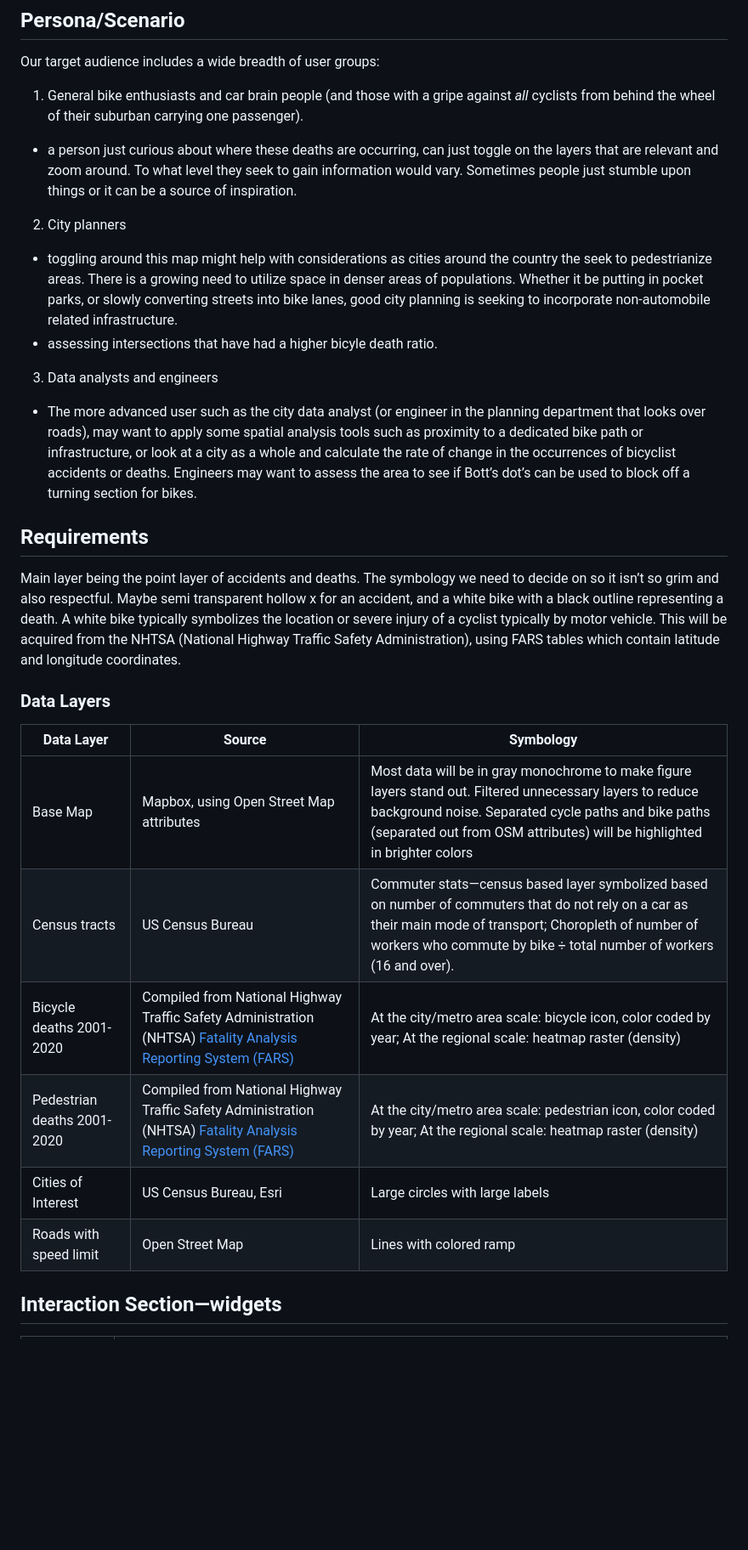
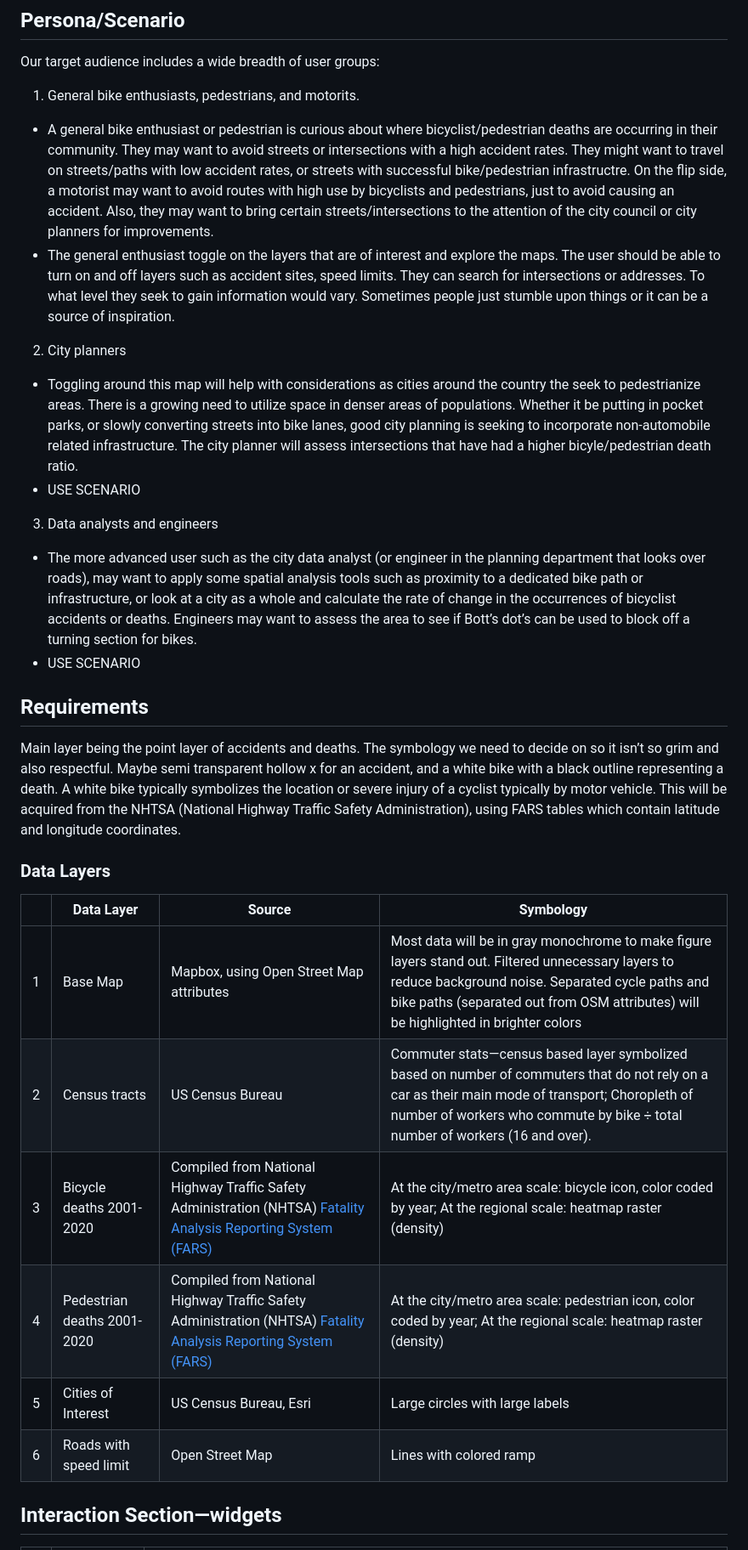
Before and after one commit to rurbano-wisc/2023_bicycleInfrastructure_FinalProject, a Markdown page: README.md, the part around one of its changes. Shown at 85% size. GitHub-like rendering; blank space fills up the shorter version.

Commit message:
Update Readme.md
Update Readme.md project proposal

```diff
--- a/README.md
+++ b/README.md
@@ -20,26 +20,28 @@ The final product will make proper use of a relevant filter, perhaps a widget wo
 
 ## Persona/Scenario
 Our target audience includes a wide breadth of user groups:
-1. General bike enthusiasts and car brain people (and those with a gripe against _all_ cyclists from behind the wheel of their suburban carrying one passenger).
-* a person just curious about where these deaths are occurring, can just toggle on the layers that are relevant and zoom around. To what level they seek to gain information would vary. Sometimes people just stumble upon things or it can be a source of inspiration.
+1. General bike enthusiasts, pedestrians, and motorits.
+* A general bike enthusiast or pedestrian is curious about where bicyclist/pedestrian deaths are occurring in their community. They may want to avoid streets or intersections with a high accident rates. They might want to travel on streets/paths with low accident rates, or streets with successful bike/pedestrian infrastructre. On the flip side, a motorist may want to avoid routes with high use by bicyclists and pedestrians, just to avoid causing an accident. Also, they may want to bring certain streets/intersections to the attention of the city council or city planners for improvements.
+* The general enthusiast toggle on the layers that are of interest and explore the maps. The user should be able to turn on and off layers such as accident sites, speed limits. They can search for intersections or addresses. To what level they seek to gain information would vary. Sometimes people just stumble upon things or it can be a source of inspiration.
 2. City planners
-* toggling around this map might help with considerations as cities around the country the seek to pedestrianize areas. There is a growing need to utilize space in denser areas of populations. Whether it be putting in pocket parks, or slowly converting streets into bike lanes, good city planning is seeking to incorporate non-automobile related infrastructure.
-* assessing intersections that have had a higher bicyle death ratio.
+* Toggling around this map will help with considerations as cities around the country the seek to pedestrianize areas. There is a growing need to utilize space in denser areas of populations. Whether it be putting in pocket parks, or slowly converting streets into bike lanes, good city planning is seeking to incorporate non-automobile related infrastructure. The city planner will assess intersections that have had a higher bicyle/pedestrian death ratio.
+* USE SCENARIO
 3. Data analysts and engineers
 * The more advanced user such as the city data analyst (or engineer in the planning department that looks over roads), may want to apply some spatial analysis tools such as proximity to a dedicated bike path or infrastructure, or look at a city as a whole and calculate the rate of change in the occurrences of bicyclist accidents or deaths. Engineers may want to assess the area to see if Bott’s dot’s can be used to block off a turning section for bikes.
+* USE SCENARIO
 
 ## Requirements
 
 Main layer being the point layer of accidents and deaths. The symbology we need to decide on so it isn’t so grim and also respectful. Maybe semi transparent hollow x for an accident, and a white bike with a black outline representing a death. A white bike typically symbolizes the location or severe injury of a cyclist typically by motor vehicle. This will be acquired from the NHTSA (National Highway Traffic Safety Administration), using FARS tables which contain latitude and longitude coordinates.
 
 ### Data Layers
-|Data Layer | Source | Symbology |
-|-----------|--------|-----------|
-|Base Map   |Mapbox, using Open Street Map attributes | Most data will be in gray monochrome to make figure layers stand out. Filtered unnecessary layers to reduce background noise. Separated cycle paths and bike paths (separated out from OSM attributes) will be highlighted in brighter colors |
-|Census tracts | US Census Bureau | Commuter stats—census based layer symbolized based on number of commuters that do not rely on a car as their main mode of transport; Choropleth of number of workers who commute by bike ÷ total number of workers (16 and over). |
-|Bicycle deaths 2001-2020 | Compiled from National Highway Traffic Safety Administration (NHTSA) [Fatality Analysis Reporting System (FARS)](https://www.nhtsa.gov/research-data/fatality-analysis-reporting-system-fars) | At the city/metro area scale: bicycle icon, color coded by year; At the regional scale: heatmap raster (density) |
-|Pedestrian deaths 2001-2020 | Compiled from National Highway Traffic Safety Administration (NHTSA) [Fatality Analysis Reporting System (FARS)](https://www.nhtsa.gov/research-data/fatality-analysis-reporting-system-fars) | At the city/metro area scale: pedestrian icon, color coded by year; At the regional scale: heatmap raster (density) |
-|Cities of Interest | US Census Bureau, Esri | Large circles with large labels |
-|Roads with speed limit |Open Street Map |Lines with colored ramp|
+| |Data Layer | Source | Symbology |
+|-|-----------|--------|-----------|
+|1|Base Map   |Mapbox, using Open Street Map attributes | Most data will be in gray monochrome to make figure layers stand out. Filtered unnecessary layers to reduce background noise. Separated cycle paths and bike paths (separated out from OSM attributes) will be highlighted in brighter colors |
+|2|Census tracts | US Census Bureau | Commuter stats—census based layer symbolized based on number of commuters that do not rely on a car as their main mode of transport; Choropleth of number of workers who commute by bike ÷ total number of workers (16 and over). |
+|3|Bicycle deaths 2001-2020 | Compiled from National Highway Traffic Safety Administration (NHTSA) [Fatality Analysis Reporting System (FARS)](https://www.nhtsa.gov/research-data/fatality-analysis-reporting-system-fars) | At the city/metro area scale: bicycle icon, color coded by year; At the regional scale: heatmap raster (density) |
+|4|Pedestrian deaths 2001-2020 | Compiled from National Highway Traffic Safety Administration (NHTSA) [Fatality Analysis Reporting System (FARS)](https://www.nhtsa.gov/research-data/fatality-analysis-reporting-system-fars) | At the city/metro area scale: pedestrian icon, color coded by year; At the regional scale: heatmap raster (density) |
+|5|Cities of Interest | US Census Bureau, Esri | Large circles with large labels |
+|6|Roads with speed limit |Open Street Map |Lines with colored ramp|
 
 ## Interaction Section—widgets
```
Also changed, not shown: other parts of README.md (+10 -9 lines).
